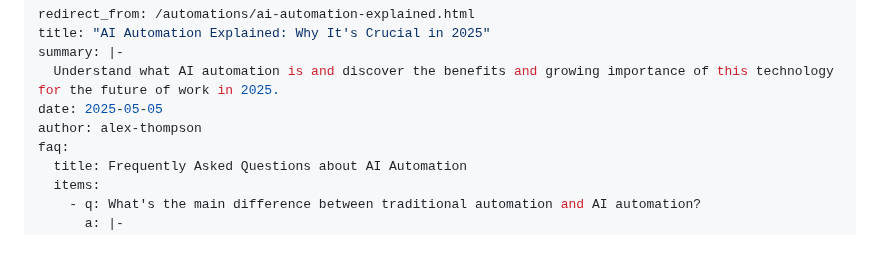
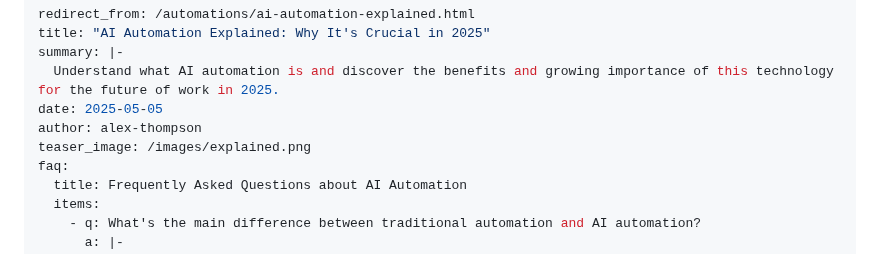
Before and after one commit to sitehowtoguides/ai-tech-insights-site, a Markdown page: automations/ai-automation-explained.md, the part around the change. GitHub-like rendering.

```diff
--- a/automations/ai-automation-explained.md
+++ b/automations/ai-automation-explained.md
@@ -5,6 +5,7 @@ summary: |-
   Understand what AI automation is and discover the benefits and growing importance of this technology for the future of work in 2025.
 date: 2025-05-05
 author: alex-thompson
+teaser_image: /images/explained.png
 faq:
   title: Frequently Asked Questions about AI Automation
   items:
```
